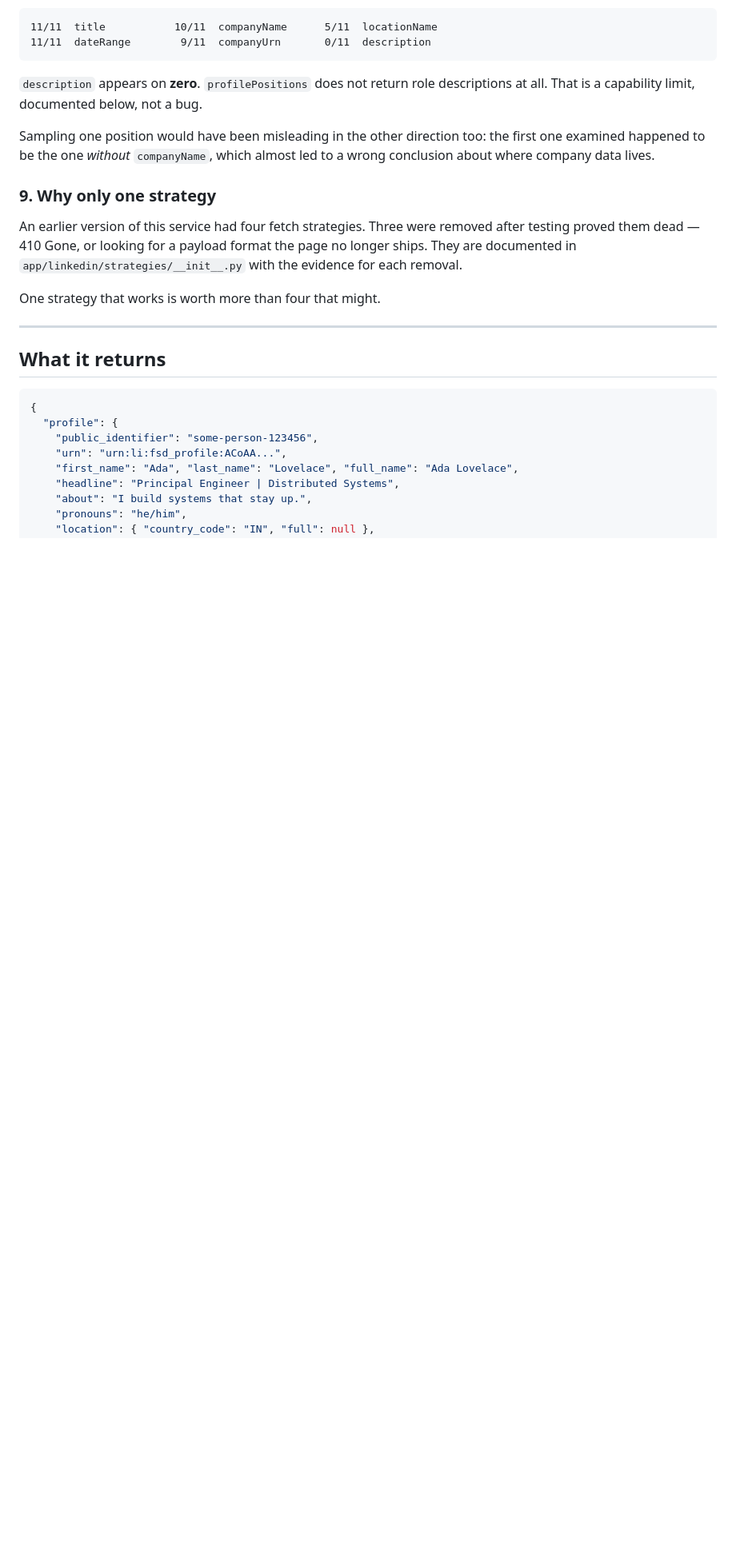
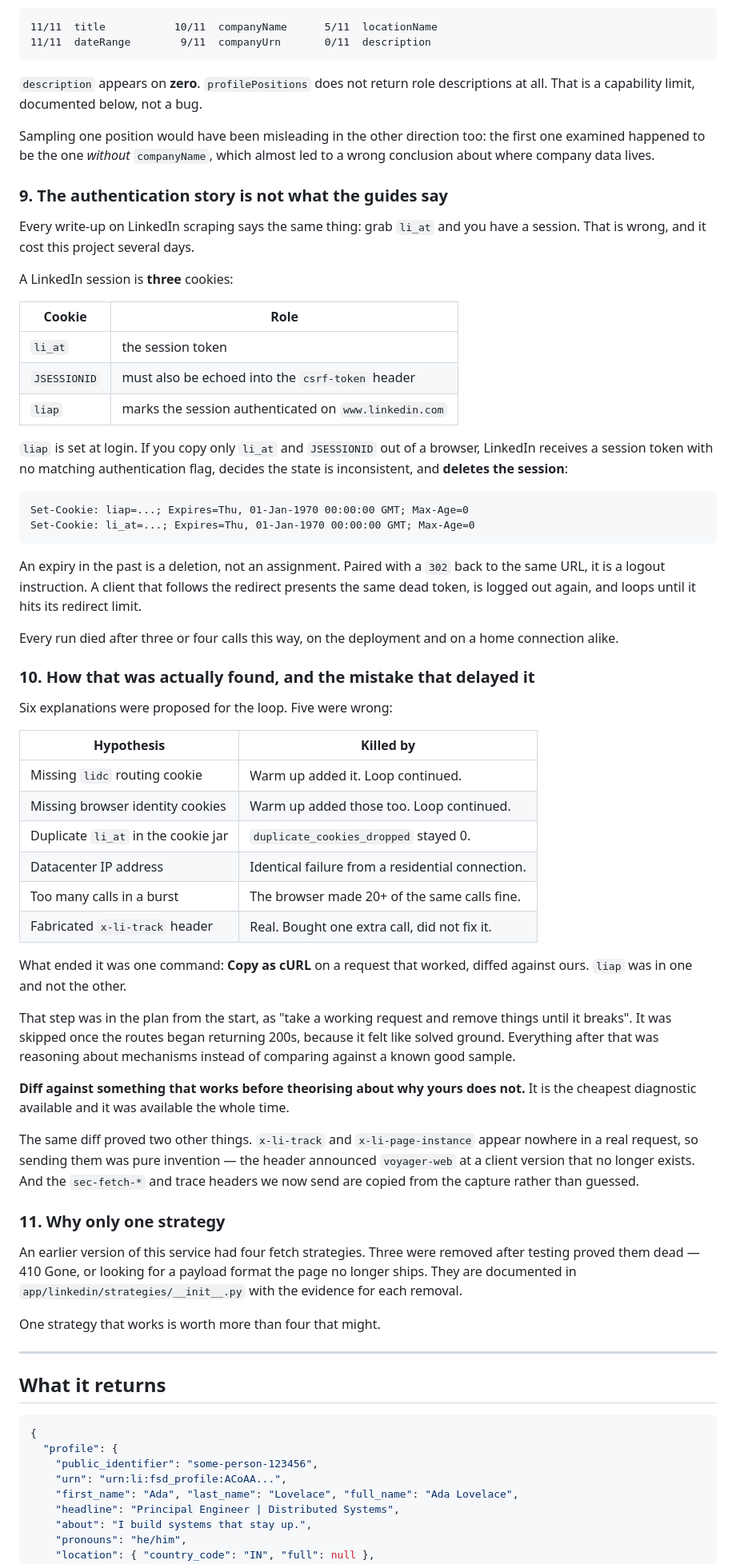
Before and after one commit to kartik6/linkedin-profile-api, a Markdown page: README.md, the part around one of its changes. Shown at 80% size. Drawn GitHub-style; blank space fills up the shorter version.

Commit message:
Document the liap finding and the debugging that led to it
Records what a LinkedIn session actually is: li_at, JSESSIONID and liap
together, not li_at alone as every guide states.

Also records how a cookie deletion is expressed, since misreading it cost
several days. A server deletes a cookie by setting it again with an expiry in
the past, so a Set-Cookie header can be a removal rather than a gift. Logging
cookie names without their attributes showed the exact opposite of the truth.

And the method lesson: five of six hypotheses were wrong, and Copy as cURL on
a working request answered it in thirty seconds. That step was in the plan from
the start and was skipped once the routes began returning 200s.

````diff
--- a/README.md
+++ b/README.md
@@ -189,7 +189,68 @@ Sampling one position would have been misleading in the other direction too:
 the first one examined happened to be the one *without* `companyName`, which
 almost led to a wrong conclusion about where company data lives.
 
-### 9. Why only one strategy
+### 9. The authentication story is not what the guides say
+
+Every write-up on LinkedIn scraping says the same thing: grab `li_at` and you
+have a session. That is wrong, and it cost this project several days.
+
+A LinkedIn session is **three** cookies:
+
+| Cookie | Role |
+|---|---|
+| `li_at` | the session token |
+| `JSESSIONID` | must also be echoed into the `csrf-token` header |
+| `liap` | marks the session authenticated on `www.linkedin.com` |
+
+`liap` is set at login. If you copy only `li_at` and `JSESSIONID` out of a
+browser, LinkedIn receives a session token with no matching authentication
+flag, decides the state is inconsistent, and **deletes the session**:
+
+```
+Set-Cookie: liap=...; Expires=Thu, 01-Jan-1970 00:00:00 GMT; Max-Age=0
+Set-Cookie: li_at=...; Expires=Thu, 01-Jan-1970 00:00:00 GMT; Max-Age=0
+```
+
+An expiry in the past is a deletion, not an assignment. Paired with a `302`
+back to the same URL, it is a logout instruction. A client that follows the
+redirect presents the same dead token, is logged out again, and loops until it
+hits its redirect limit.
+
+Every run died after three or four calls this way, on the deployment and on a
+home connection alike.
+
+### 10. How that was actually found, and the mistake that delayed it
+
+Six explanations were proposed for the loop. Five were wrong:
+
+| Hypothesis | Killed by |
+|---|---|
+| Missing `lidc` routing cookie | Warm up added it. Loop continued. |
+| Missing browser identity cookies | Warm up added those too. Loop continued. |
+| Duplicate `li_at` in the cookie jar | `duplicate_cookies_dropped` stayed 0. |
+| Datacenter IP address | Identical failure from a residential connection. |
+| Too many calls in a burst | The browser made 20+ of the same calls fine. |
+| Fabricated `x-li-track` header | Real. Bought one extra call, did not fix it. |
+
+What ended it was one command: **Copy as cURL** on a request that worked,
+diffed against ours. `liap` was in one and not the other.
+
+That step was in the plan from the start, as "take a working request and
+remove things until it breaks". It was skipped once the routes began returning
+200s, because it felt like solved ground. Everything after that was reasoning
+about mechanisms instead of comparing against a known good sample.
+
+**Diff against something that works before theorising about why yours does
+not.** It is the cheapest diagnostic available and it was available the whole
+time.
+
+The same diff proved two other things. `x-li-track` and `x-li-page-instance`
+appear nowhere in a real request, so sending them was pure invention — the
+header announced `voyager-web` at a client version that no longer exists.
+And the `sec-fetch-*` and trace headers we now send are copied from the
+capture rather than guessed.
+
+### 11. Why only one strategy
 
 An earlier version of this service had four fetch strategies. Three were removed
 after testing proved them dead — 410 Gone, or looking for a payload format the
````
Also changed, not shown: other parts of README.md (+15 -1 lines).
